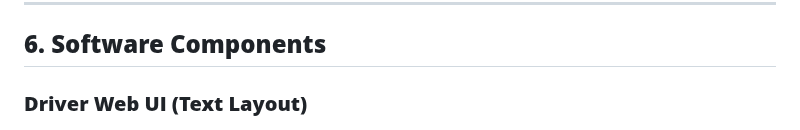
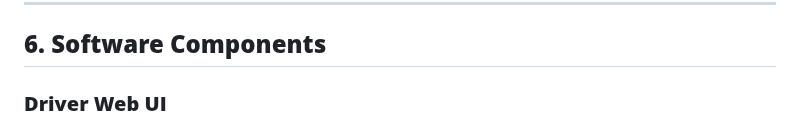
Before and after one commit to nihaldas007/AERAS-project-files, a Markdown page: README.md, the part around the change. GitHub-like rendering.

```diff
--- a/README.md
+++ b/README.md
@@ -193,7 +193,7 @@ Many differently-abled individuals face difficulties:
 
 ## **6. Software Components**
 
-### **Driver Web UI (Text Layout)**
+### **Driver Web UI**
 
 <p align="center">
   <img src="images/webUI.jpeg" height="450" width="400">
```
